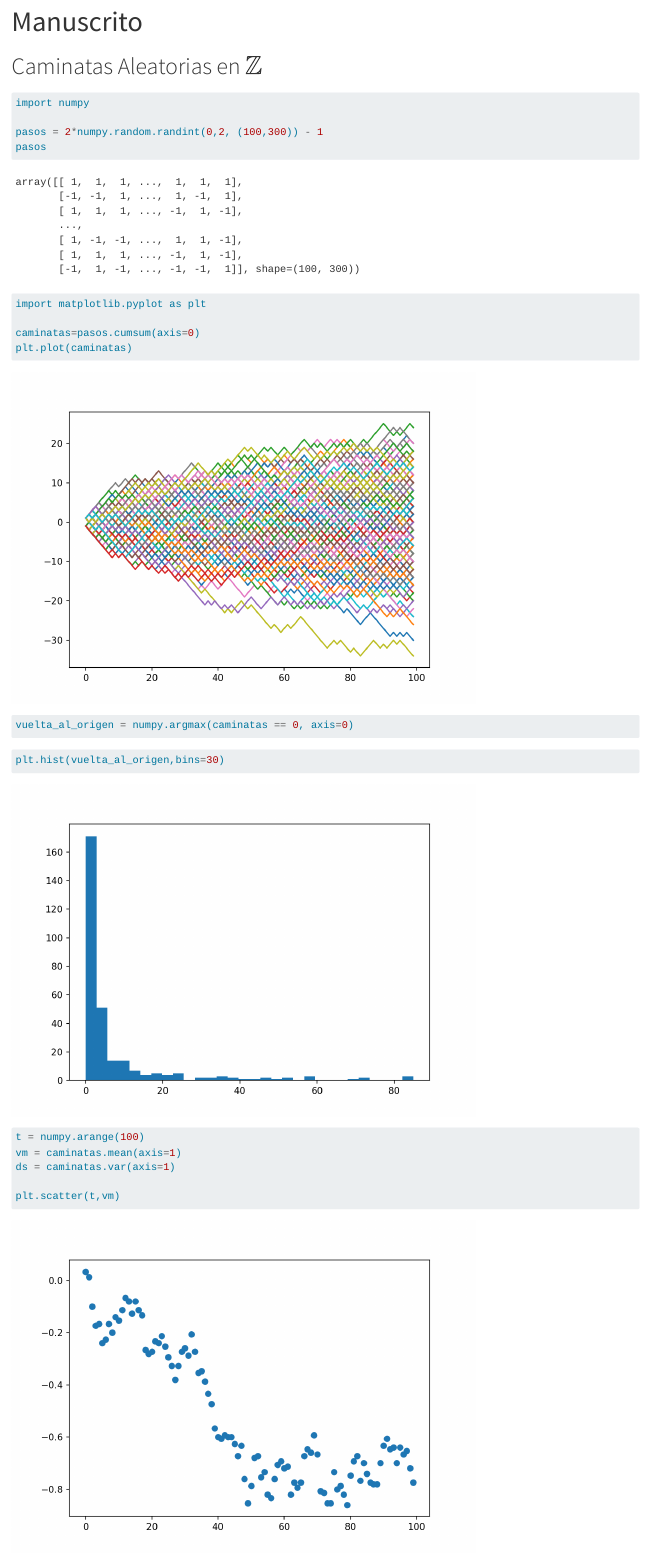
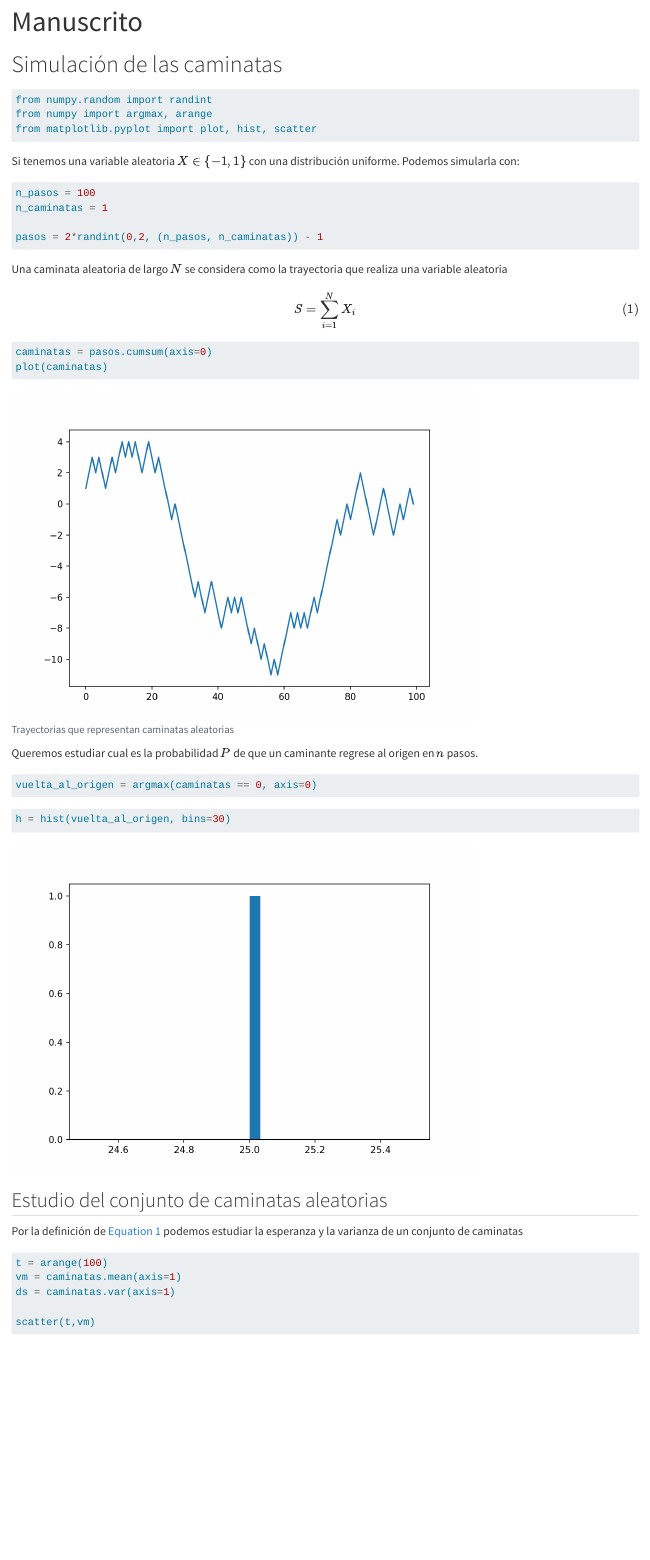
Before and after one commit to akielbowicz/pyday-la-plata-2024, a Quarto document (manuscrito/index.qmd): the page in a window 1100 px wide, from its top. Rendered offline with R 4.5, knitr and Pandoc in place of Quarto, with nearby package versions.

Commit message:
last changes

````diff
--- a/manuscrito/index.qmd
+++ b/manuscrito/index.qmd
@@ -8,19 +8,46 @@ authors:
 bibliography: references.bib
 ---
 
-# Caminatas Aleatorias en $\mathbb{Z}$
+# Simulación de las caminatas
 
 ```{python}
-import numpy
+from numpy.random import randint
+from numpy import argmax, arange
+from matplotlib.pyplot import plot, hist, scatter
+```
 
-pasos = 2*numpy.random.randint(0,2, (100,300)) - 1
-pasos
+Si tenemos una variable aleatoria $X \in \{-1,1\}$ con una distribución uniforme. Podemos simularla con:
+
+```{python}
+n_pasos = 100
+n_caminatas = 1
+
+pasos = 2*randint(0,2, (n_pasos, n_caminatas)) - 1
+```
+
+Una caminata aleatoria de largo $N$ se considera como la trayectoria que realiza una variable aleatoria
+
+$$
+S = \sum_{i=1}^{N} X_{i}
+$$ {#eq-caminata-aleatoria}
+
+```{python}
+#| fig-cap: Trayectorias que representan caminatas aleatorias
+caminatas = pasos.cumsum(axis=0)
+plot(caminatas)
 ```
 
 
+Queremos estudiar cual es la probabilidad $P$ de que un caminante regrese al origen en $n$ pasos.
 
 ```{python}
-import matplotlib.pyplot as plt
+vuelta_al_origen = argmax(caminatas == 0, axis=0)
+```
 
-caminatas=pasos.cumsum(axis=0)
-plt.plot(caminatas)
+```{python}
+h = hist(vuelta_al_origen, bins=30)
+```
+
+## Estudio del conjunto de caminatas aleatorias
+
+Por la definición de @eq-caminata-aleatoria podemos estudiar la esperanza y la varianza de un conjunto de caminatas
@@ -28,4 +64,3 @@ plt.plot(caminatas)
 
 
 ```{python}
-vuelta_al_origen = numpy.argmax(caminatas == 0, axis=0)
@@ -34,15 +73 @@ vuelta_al_origen = numpy.argmax(caminatas == 0, axis=0)
 
-```{python}
-plt.hist(vuelta_al_origen,bins=30)
-```
-
-
-```{python}
-t = numpy.arange(100)
-vm = caminatas.mean(axis=1)
-ds = caminatas.var(axis=1)
-
-plt.scatter(t,vm)
-```
-
-```{python}
````
Also changed, not shown: paper.qmd (+8 -3 lines), manuscrito/index.qmd (17 more changed lines).
